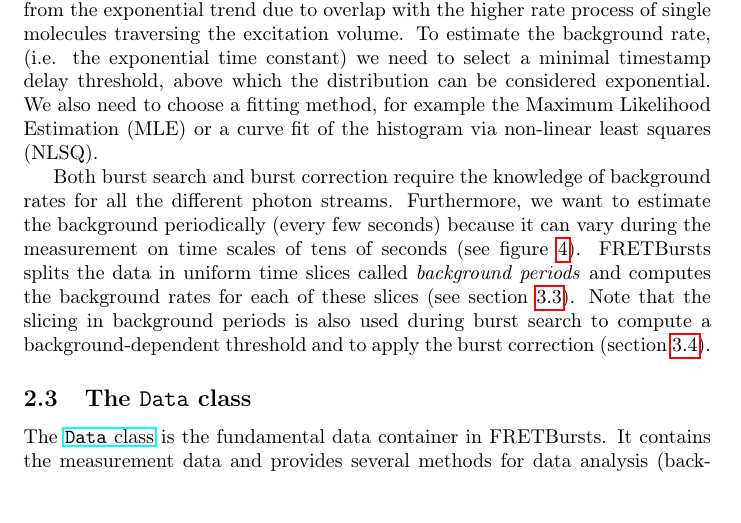
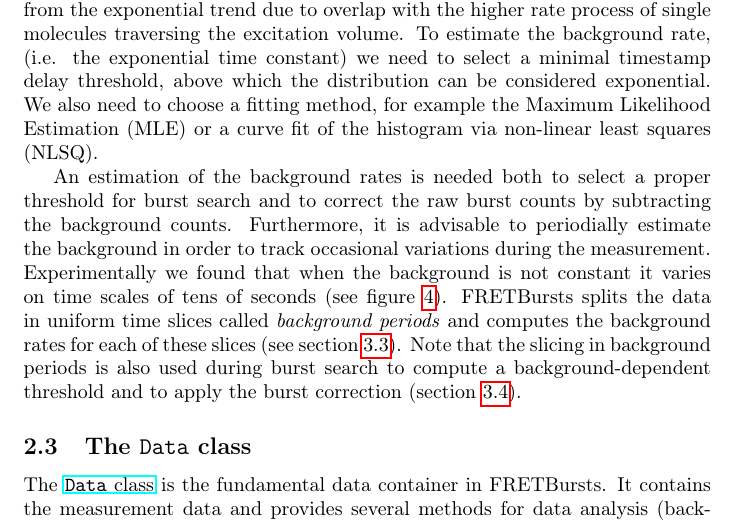
Before and after one commit to tritemio/fretbursts_paper, a LaTeX paper (main.tex, which reads Concepts.tex): part of page 5 of 18, cut so that both start at the same text. Compiled offline with pdfLaTeX.

Commit message:
edited Concepts.tex

```diff
--- a/Concepts.tex
+++ b/Concepts.tex
@@ -78,10 +78,12 @@ timestamp delay threshold, above which the distribution can be considered expone
 Likelihood Estimation (MLE) or a curve fit of the histogram via non-linear
 least squares (NLSQ).
 
-Both burst search and burst correction require the knowledge of background rates for all the
-different photon streams. Furthermore, we want to estimate the background
-periodically (every few seconds) because it can vary during the measurement on
-time scales of tens of seconds (see figure~\ref{fig:bg_timetrace}). FRETBursts splits the data in uniform time
+An estimation of the background rates is needed both to select a proper threshold for
+burst search and to correct the raw burst counts by subtracting the background counts.
+Furthermore, it is advisable to periodially estimate the background
+in order to track occasional variations during the measurement. Experimentally
+we found that when the background is not constant it varies on time scales of tens of seconds
+(see figure~\ref{fig:bg_timetrace}). FRETBursts splits the data in uniform time
 slices called \textit{background periods} and computes the background rates for
 each of these slices (see section~\ref{sec:bg_calc}). Note that the slicing
 in background
```
